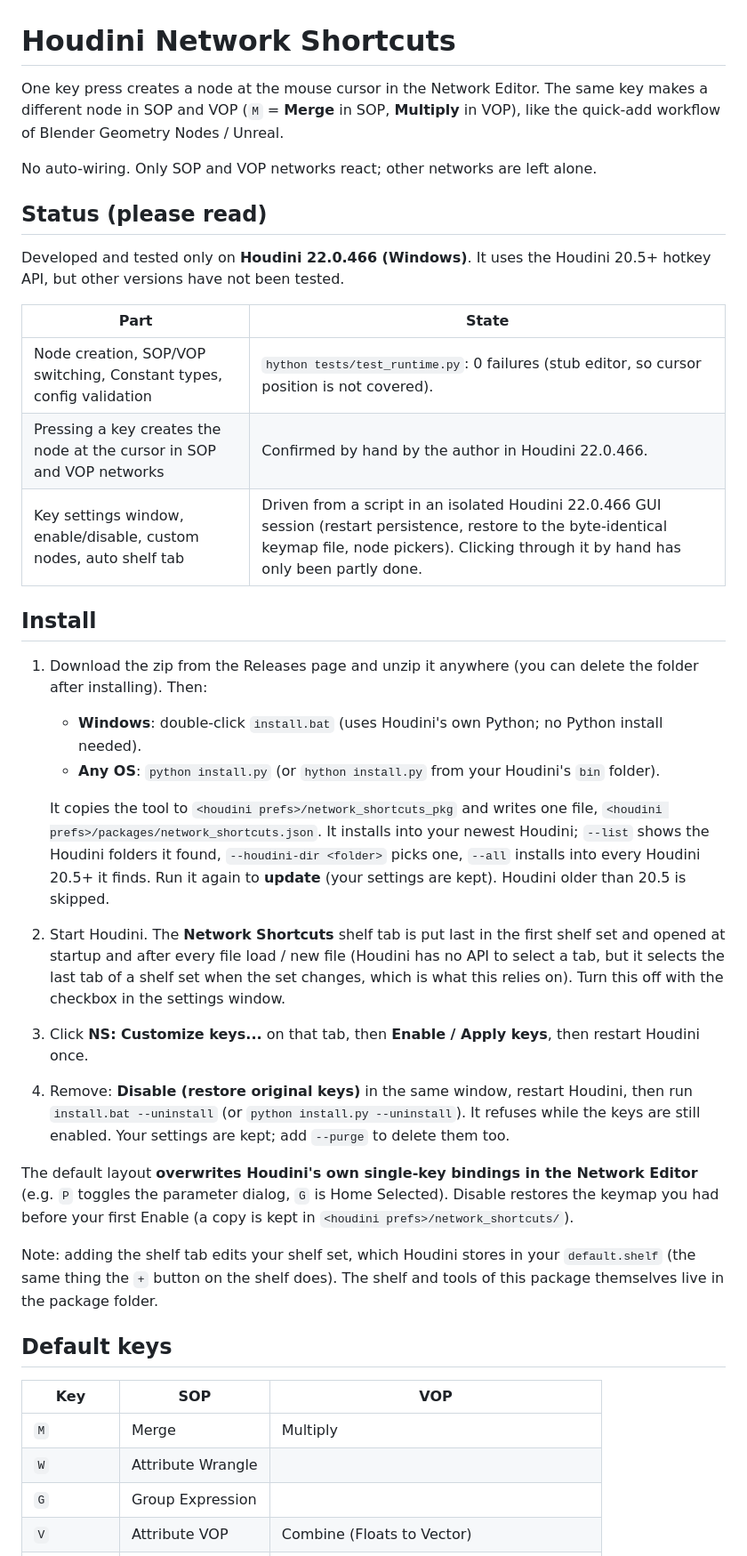
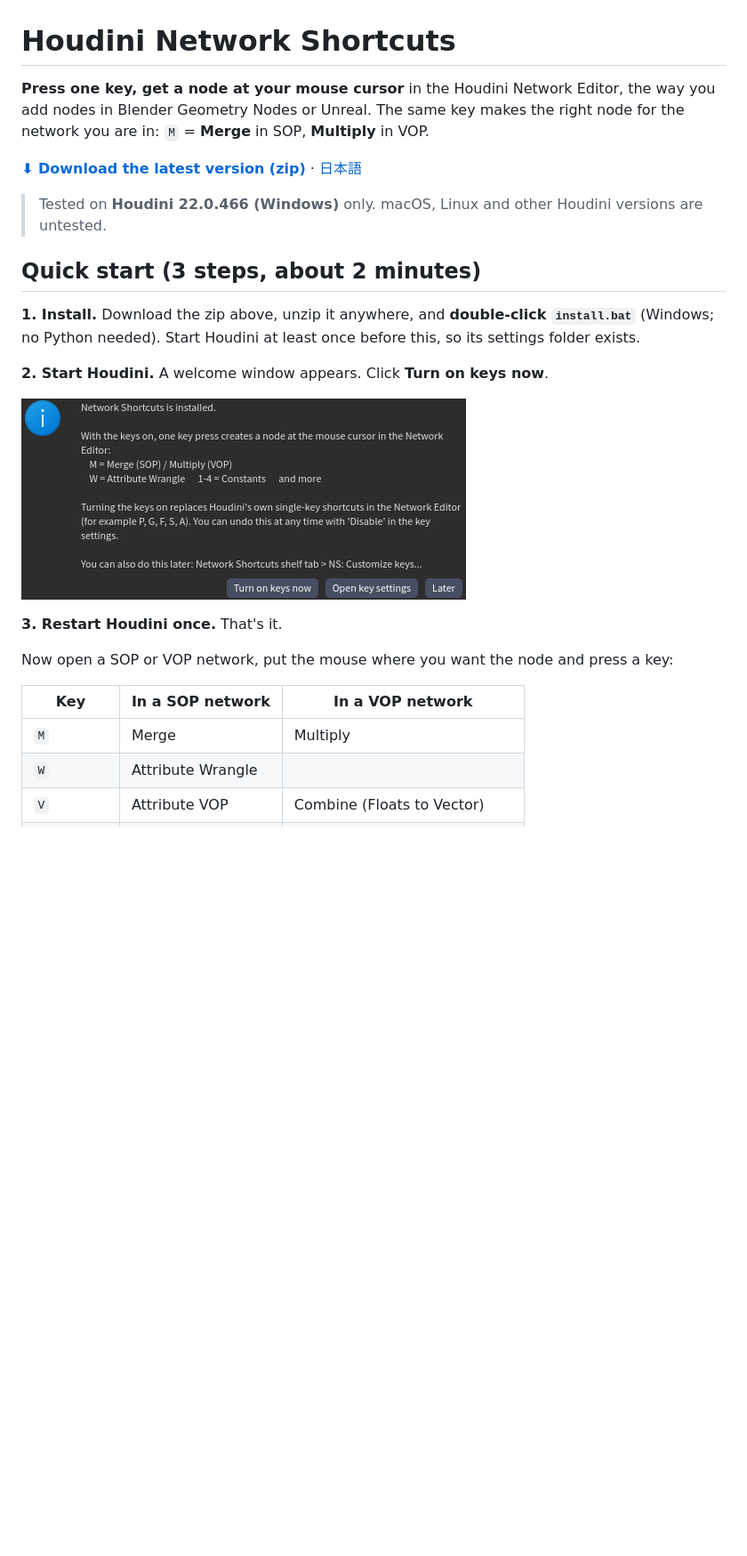
Before and after one commit to RenOshiro/Houdini_Quick_Nodes_shortcut_plugin, a Markdown page: README.md, the part around one of its changes. Shown at 89% size. Rendered like a GitHub page; pictures changed too: docs/img/welcome-dialog.png (added); blank space fills up the shorter version.

```diff
--- a/README.md
+++ b/README.md
@@ -1,39 +1,25 @@
 # Houdini Network Shortcuts
 
-One key press creates a node at the mouse cursor in the Network Editor. The same key makes a different node in SOP and VOP (`M` = **Merge** in SOP, **Multiply** in VOP), like the quick-add workflow of Blender Geometry Nodes / Unreal.
+**Press one key, get a node at your mouse cursor** in the Houdini Network Editor, the way you add nodes in Blender Geometry Nodes or Unreal. The same key makes the right node for the network you are in: `M` = **Merge** in SOP, **Multiply** in VOP.
 
-No auto-wiring. Only SOP and VOP networks react; other networks are left alone.
+[**⬇ Download the latest version (zip)**](https://github.com/RenOshiro/Houdini_Quick_Nodes_shortcut_plugin/releases/latest/download/houdini-network-shortcuts.zip)  ·  [日本語](README.ja.md)
 
-## Status (please read)
+> Tested on **Houdini 22.0.466 (Windows)** only. macOS, Linux and other Houdini versions are untested.
 
-Developed and tested only on **Houdini 22.0.466 (Windows)**. It uses the Houdini 20.5+ hotkey API, but other versions have not been tested.
+## Quick start (3 steps, about 2 minutes)
 
-| Part | State |
-|---|---|
-| Node creation, SOP/VOP switching, Constant types, config validation | `hython tests/test_runtime.py`: 0 failures (stub editor, so cursor position is not covered). |
-| Pressing a key creates the node at the cursor in SOP and VOP networks | Confirmed by hand by the author in Houdini 22.0.466. |
-| Key settings window, enable/disable, custom nodes, auto shelf tab | Driven from a script in an isolated Houdini 22.0.466 GUI session (restart persistence, restore to the byte-identical keymap file, node pickers). Clicking through it by hand has only been partly done. |
+**1. Install.** Download the zip above, unzip it anywhere, and **double-click `install.bat`** (Windows; no Python needed). Start Houdini at least once before this, so its settings folder exists.
 
-## Install
+**2. Start Houdini.** A welcome window appears. Click **Turn on keys now**.
 
-1. Download the zip from the Releases page and unzip it anywhere (you can delete the folder after installing). Then:
-   - **Windows**: double-click `install.bat` (uses Houdini's own Python; no Python install needed).
-   - **Any OS**: `python install.py` (or `hython install.py` from your Houdini's `bin` folder).
+![Welcome window](docs/img/welcome-dialog.png)
 
-   It copies the tool to `<houdini prefs>/network_shortcuts_pkg` and writes one file, `<houdini prefs>/packages/network_shortcuts.json`. It installs into your newest Houdini; `--list` shows the Houdini folders it found, `--houdini-dir <folder>` picks one, `--all` installs into every Houdini 20.5+ it finds. Run it again to **update** (your settings are kept). Houdini older than 20.5 is skipped.
-2. Start Houdini. The **Network Shortcuts** shelf tab is put last in the first shelf set and opened at startup and after every file load / new file (Houdini has no API to select a tab, but it selects the last tab of a shelf set when the set changes, which is what this relies on). Turn this off with the checkbox in the settings window.
-3. Click **NS: Customize keys...** on that tab, then **Enable / Apply keys**, then restart Houdini once.
-4. Remove: **Disable (restore original keys)** in the same window, restart Houdini, then run `install.bat --uninstall` (or `python install.py --uninstall`). It refuses while the keys are still enabled. Your settings are kept; add `--purge` to delete them too.
+**3. Restart Houdini once.** That's it.
 
-The default layout **overwrites Houdini's own single-key bindings in the Network Editor** (e.g. `P` toggles the parameter dialog, `G` is Home Selected). Disable restores the keymap you had before your first Enable (a copy is kept in `<houdini prefs>/network_shortcuts/`).
+Now open a SOP or VOP network, put the mouse where you want the node and press a key:
 
-Note: adding the shelf tab edits your shelf set, which Houdini stores in your `default.shelf` (the same thing the `+` button on the shelf does). The shelf and tools of this package themselves live in the package folder.
-
-## Default keys
-
-| Key | SOP | VOP |
+| Key | In a SOP network | In a VOP network |
 |---|---|---|
 | `M` | Merge | Multiply |
 | `W` | Attribute Wrangle | |
-| `G` | Group Expression | |
 | `V` | Attribute VOP | Combine (Floats to Vector) |
```
Also changed, not shown: other parts of README.md (+49 -47 lines), CHANGELOG.md (+5 -0 lines), README.ja.md (added, +65 -0 lines), docs/img/custom-node.png (added), docs/img/keys-window.png (added), docs/img/shelf.png (added), 4 other files.
